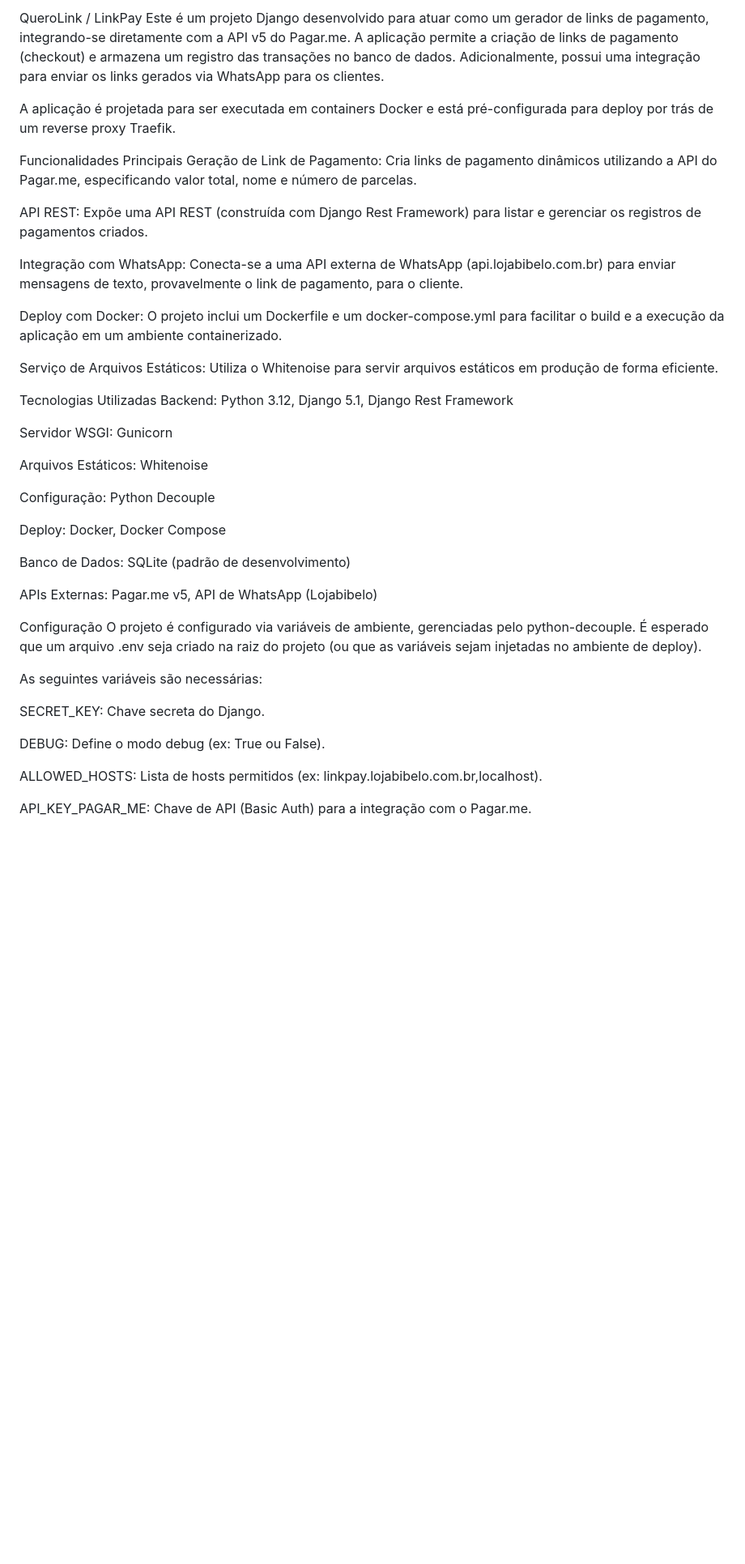
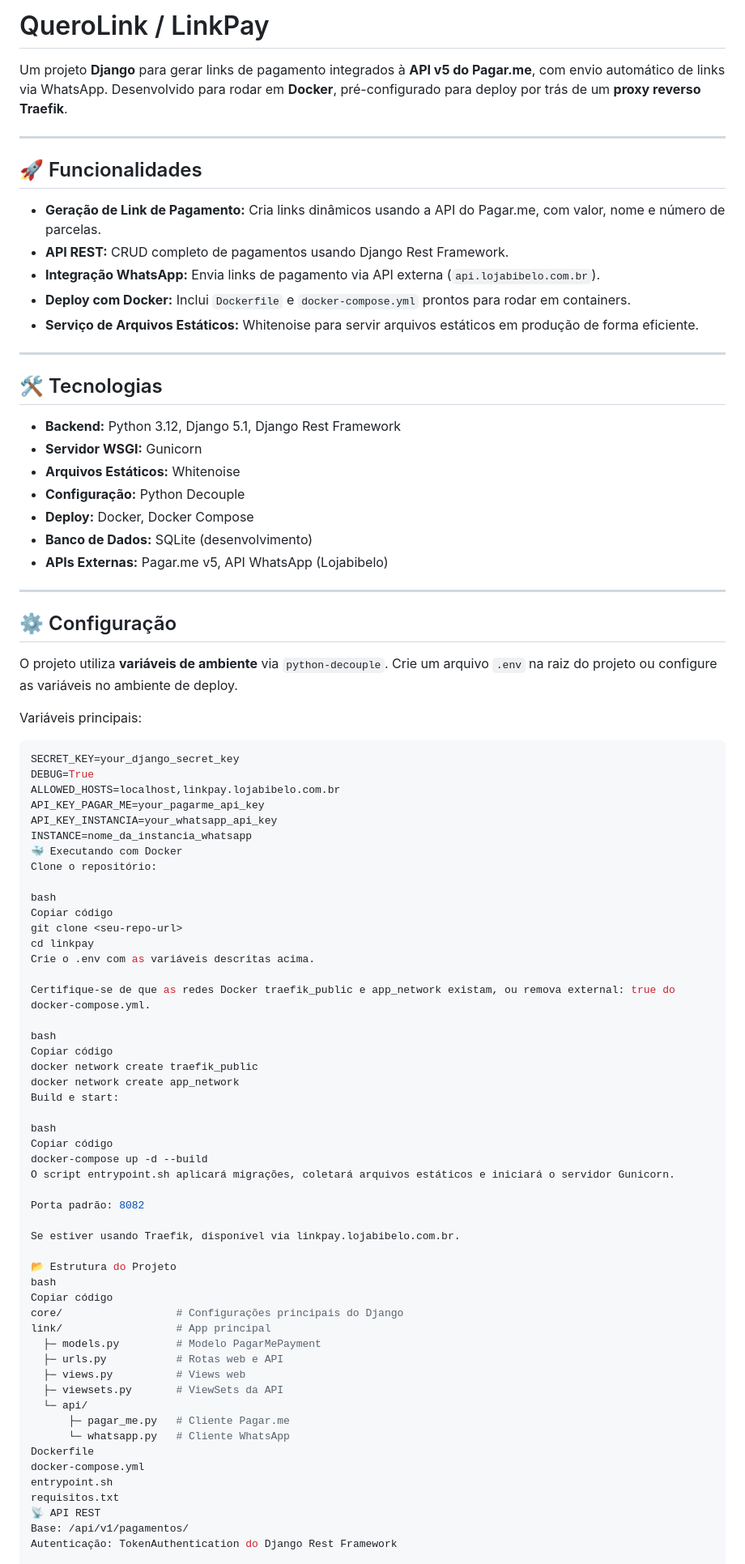
Before and after one commit to Brunohvg/QueroLink, a Markdown page: README.md, the part around the change printed below. Shown: that part at 81% size. GitHub-like rendering; blank space fills up the shorter version.

Commit message:
Revise README for clarity and formatting

````diff
--- a/README.md
+++ b/README.md
@@ -1,44 +1,87 @@
-QueroLink / LinkPay
-Este é um projeto Django desenvolvido para atuar como um gerador de links de pagamento, integrando-se diretamente com a API v5 do Pagar.me. A aplicação permite a criação de links de pagamento (checkout) e armazena um registro das transações no banco de dados. Adicionalmente, possui uma integração para enviar os links gerados via WhatsApp para os clientes.
+# QueroLink / LinkPay
 
-A aplicação é projetada para ser executada em containers Docker e está pré-configurada para deploy por trás de um reverse proxy Traefik.
+Um projeto **Django** para gerar links de pagamento integrados à **API v5 do Pagar.me**, com envio automático de links via WhatsApp. Desenvolvido para rodar em **Docker**, pré-configurado para deploy por trás de um **proxy reverso Traefik**.
 
-Funcionalidades Principais
-Geração de Link de Pagamento: Cria links de pagamento dinâmicos utilizando a API do Pagar.me, especificando valor total, nome e número de parcelas.
+---
 
-API REST: Expõe uma API REST (construída com Django Rest Framework) para listar e gerenciar os registros de pagamentos criados.
+## 🚀 Funcionalidades
 
-Integração com WhatsApp: Conecta-se a uma API externa de WhatsApp (api.lojabibelo.com.br) para enviar mensagens de texto, provavelmente o link de pagamento, para o cliente.
+- **Geração de Link de Pagamento:** Cria links dinâmicos usando a API do Pagar.me, com valor, nome e número de parcelas.
+- **API REST:** CRUD completo de pagamentos usando Django Rest Framework.
+- **Integração WhatsApp:** Envia links de pagamento via API externa (`api.lojabibelo.com.br`).
+- **Deploy com Docker:** Inclui `Dockerfile` e `docker-compose.yml` prontos para rodar em containers.
+- **Serviço de Arquivos Estáticos:** Whitenoise para servir arquivos estáticos em produção de forma eficiente.
 
-Deploy com Docker: O projeto inclui um Dockerfile e um docker-compose.yml para facilitar o build e a execução da aplicação em um ambiente containerizado.
+---
 
-Serviço de Arquivos Estáticos: Utiliza o Whitenoise para servir arquivos estáticos em produção de forma eficiente.
+## 🛠 Tecnologias
 
-Tecnologias Utilizadas
-Backend: Python 3.12, Django 5.1, Django Rest Framework
+- **Backend:** Python 3.12, Django 5.1, Django Rest Framework
+- **Servidor WSGI:** Gunicorn
+- **Arquivos Estáticos:** Whitenoise
+- **Configuração:** Python Decouple
+- **Deploy:** Docker, Docker Compose
+- **Banco de Dados:** SQLite (desenvolvimento)
+- **APIs Externas:** Pagar.me v5, API WhatsApp (Lojabibelo)
 
-Servidor WSGI: Gunicorn
+---
 
-Arquivos Estáticos: Whitenoise
+## ⚙️ Configuração
 
-Configuração: Python Decouple
+O projeto utiliza **variáveis de ambiente** via `python-decouple`. Crie um arquivo `.env` na raiz do projeto ou configure as variáveis no ambiente de deploy.
 
-Deploy: Docker, Docker Compose
+Variáveis principais:
 
-Banco de Dados: SQLite (padrão de desenvolvimento)
+```env
+SECRET_KEY=your_django_secret_key
+DEBUG=True
+ALLOWED_HOSTS=localhost,linkpay.lojabibelo.com.br
+API_KEY_PAGAR_ME=your_pagarme_api_key
+API_KEY_INSTANCIA=your_whatsapp_api_key
+INSTANCE=nome_da_instancia_whatsapp
+🐳 Executando com Docker
+Clone o repositório:
 
-APIs Externas: Pagar.me v5, API de WhatsApp (Lojabibelo)
+bash
+Copiar código
+git clone <seu-repo-url>
+cd linkpay
+Crie o .env com as variáveis descritas acima.
 
-Configuração
-O projeto é configurado via variáveis de ambiente, gerenciadas pelo python-decouple. É esperado que um arquivo .env seja criado na raiz do projeto (ou que as variáveis sejam injetadas no ambiente de deploy).
+Certifique-se de que as redes Docker traefik_public e app_network existam, ou remova external: true do docker-compose.yml.
 
-As seguintes variáveis são necessárias:
+bash
+Copiar código
+docker network create traefik_public
+docker network create app_network
+Build e start:
 
-SECRET_KEY: Chave secreta do Django.
+bash
+Copiar código
+docker-compose up -d --build
+O script entrypoint.sh aplicará migrações, coletará arquivos estáticos e iniciará o servidor Gunicorn.
 
-DEBUG: Define o modo debug (ex: True ou False).
+Porta padrão: 8082
 
-ALLOWED_HOSTS: Lista de hosts permitidos (ex: linkpay.lojabibelo.com.br,localhost).
+Se estiver usando Traefik, disponível via linkpay.lojabibelo.com.br.
 
-API_KEY_PAGAR_ME: Chave de API (Basic Auth) para a integração com o Pagar.me.
+📂 Estrutura do Projeto
+bash
+Copiar código
+core/                  # Configurações principais do Django
+link/                  # App principal
+  ├─ models.py         # Modelo PagarMePayment
+  ├─ urls.py           # Rotas web e API
+  ├─ views.py          # Views web
+  ├─ viewsets.py       # ViewSets da API
+  └─ api/
+      ├─ pagar_me.py   # Cliente Pagar.me
+      └─ whatsapp.py   # Cliente WhatsApp
+Dockerfile
+docker-compose.yml
+entrypoint.sh
+requisitos.txt
+📡 API REST
+Base: /api/v1/pagamentos/
+Autenticação: TokenAuthentication do Django Rest Framework
 
````
Also changed, not shown: other parts of README.md (+16 -59 lines).
